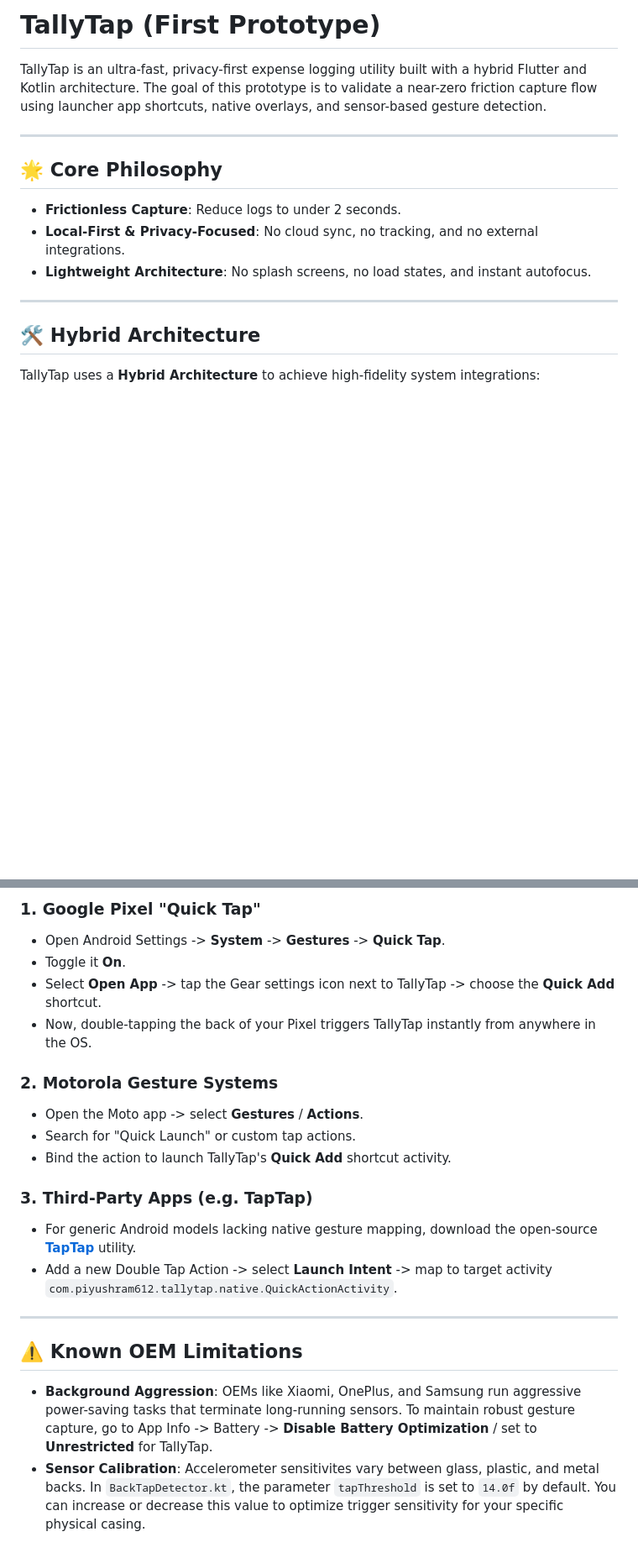
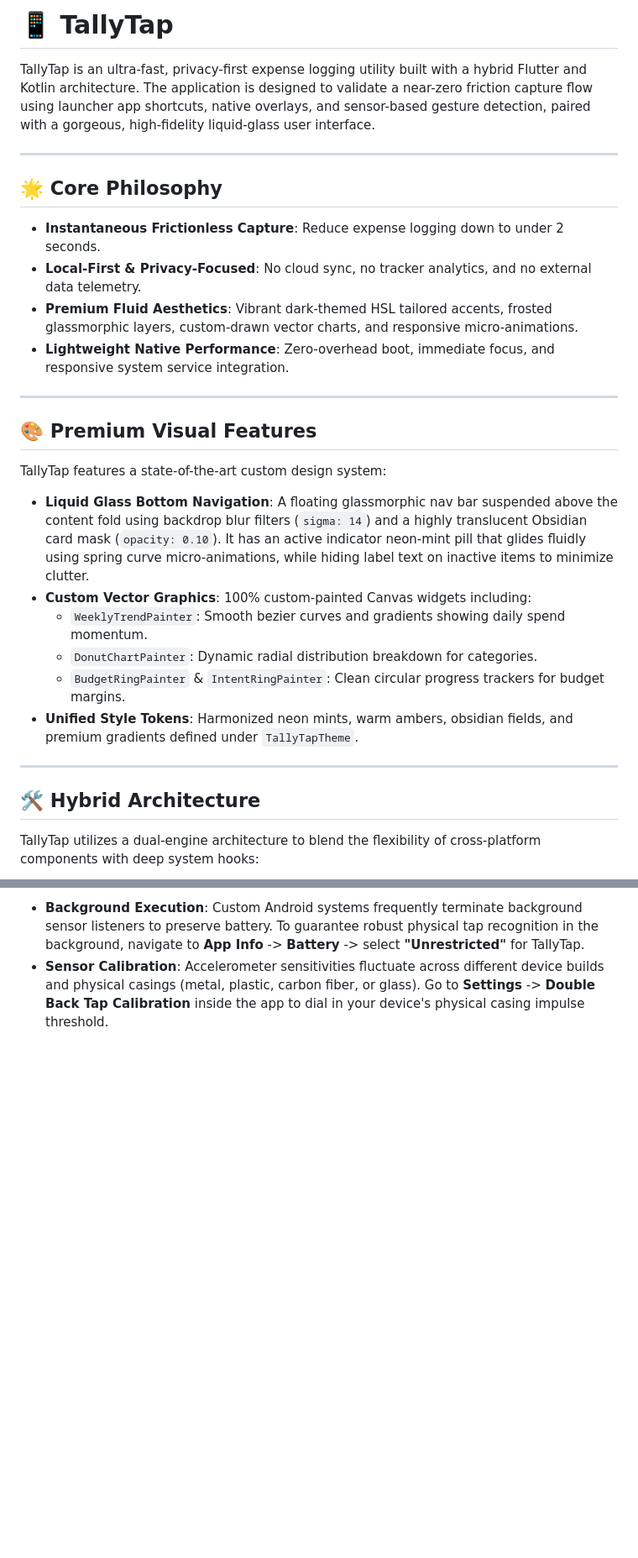
Before and after one commit to piyushram612/Tripl, a Markdown page: README.md, 2 parts joined by grey strips. Shown at 84% size. GitHub-like rendering; blank space fills up the shorter version.

```diff
--- a/README.md
+++ b/README.md
@@ -1,17 +1,31 @@
-# TallyTap (First Prototype)
+# 📱 TallyTap
 
-TallyTap is an ultra-fast, privacy-first expense logging utility built with a hybrid Flutter and Kotlin architecture. The goal of this prototype is to validate a near-zero friction capture flow using launcher app shortcuts, native overlays, and sensor-based gesture detection.
+TallyTap is an ultra-fast, privacy-first expense logging utility built with a hybrid Flutter and Kotlin architecture. The application is designed to validate a near-zero friction capture flow using launcher app shortcuts, native overlays, and sensor-based gesture detection, paired with a gorgeous, high-fidelity liquid-glass user interface.
 
 ---
 
 ## 🌟 Core Philosophy
-- **Frictionless Capture**: Reduce logs to under 2 seconds.
-- **Local-First & Privacy-Focused**: No cloud sync, no tracking, and no external integrations.
-- **Lightweight Architecture**: No splash screens, no load states, and instant autofocus.
+
+- **Instantaneous Frictionless Capture**: Reduce expense logging down to under 2 seconds.
+- **Local-First & Privacy-Focused**: No cloud sync, no tracker analytics, and no external data telemetry.
+- **Premium Fluid Aesthetics**: Vibrant dark-themed HSL tailored accents, frosted glassmorphic layers, custom-drawn vector charts, and responsive micro-animations.
+- **Lightweight Native Performance**: Zero-overhead boot, immediate focus, and responsive system service integration.
+
+---
+
+## 🎨 Premium Visual Features
+
+TallyTap features a state-of-the-art custom design system:
+- **Liquid Glass Bottom Navigation**: A floating glassmorphic nav bar suspended above the content fold using backdrop blur filters (`sigma: 14`) and a highly translucent Obsidian card mask (`opacity: 0.10`). It has an active indicator neon-mint pill that glides fluidly using spring curve micro-animations, while hiding label text on inactive items to minimize clutter.
+- **Custom Vector Graphics**: 100% custom-painted Canvas widgets including:
+  - `WeeklyTrendPainter`: Smooth bezier curves and gradients showing daily spend momentum.
+  - `DonutChartPainter`: Dynamic radial distribution breakdown for categories.
+  - `BudgetRingPainter` & `IntentRingPainter`: Clean circular progress trackers for budget margins.
+- **Unified Style Tokens**: Harmonized neon mints, warm ambers, obsidian fields, and premium gradients defined under `TallyTapTheme`.
 
 ---
 
 ## 🛠️ Hybrid Architecture
 
-TallyTap uses a **Hybrid Architecture** to achieve high-fidelity system integrations:
+TallyTap utilizes a dual-engine architecture to blend the flexibility of cross-platform components with deep system hooks:
 
@@ -73,21 +102,3 @@ TallyTap uses a **Hybrid Architecture** to achieve high-fidelity system integrat
 
-### 1. Google Pixel "Quick Tap"
-- Open Android Settings -> **System** -> **Gestures** -> **Quick Tap**.
-- Toggle it **On**.
-- Select **Open App** -> tap the Gear settings icon next to TallyTap -> choose the **Quick Add** shortcut.
-- Now, double-tapping the back of your Pixel triggers TallyTap instantly from anywhere in the OS.
-
-### 2. Motorola Gesture Systems
-- Open the Moto app -> select **Gestures** / **Actions**.
-- Search for "Quick Launch" or custom tap actions.
-- Bind the action to launch TallyTap's **Quick Add** shortcut activity.
-
-### 3. Third-Party Apps (e.g. TapTap)
-- For generic Android models lacking native gesture mapping, download the open-source **[TapTap](https://github.com/KieronQuinn/TapTap)** utility.
-- Add a new Double Tap Action -> select **Launch Intent** -> map to target activity `com.piyushram612.tallytap.native.QuickActionActivity`.
-
----
-
-## ⚠️ Known OEM Limitations
-- **Background Aggression**: OEMs like Xiaomi, OnePlus, and Samsung run aggressive power-saving tasks that terminate long-running sensors. To maintain robust gesture capture, go to App Info -> Battery -> **Disable Battery Optimization** / set to **Unrestricted** for TallyTap.
-- **Sensor Calibration**: Accelerometer sensitivites vary between glass, plastic, and metal backs. In `BackTapDetector.kt`, the parameter `tapThreshold` is set to `14.0f` by default. You can increase or decrease this value to optimize trigger sensitivity for your specific physical casing.
+- **Background Execution**: Custom Android systems frequently terminate background sensor listeners to preserve battery. To guarantee robust physical tap recognition in the background, navigate to **App Info** -> **Battery** -> select **"Unrestricted"** for TallyTap.
+- **Sensor Calibration**: Accelerometer sensitivities fluctuate across different device builds and physical casings (metal, plastic, carbon fiber, or glass). Go to **Settings** -> **Double Back Tap Calibration** inside the app to dial in your device's physical casing impulse threshold.
```
Also changed, not shown: other parts of README.md (+43 -28 lines).
